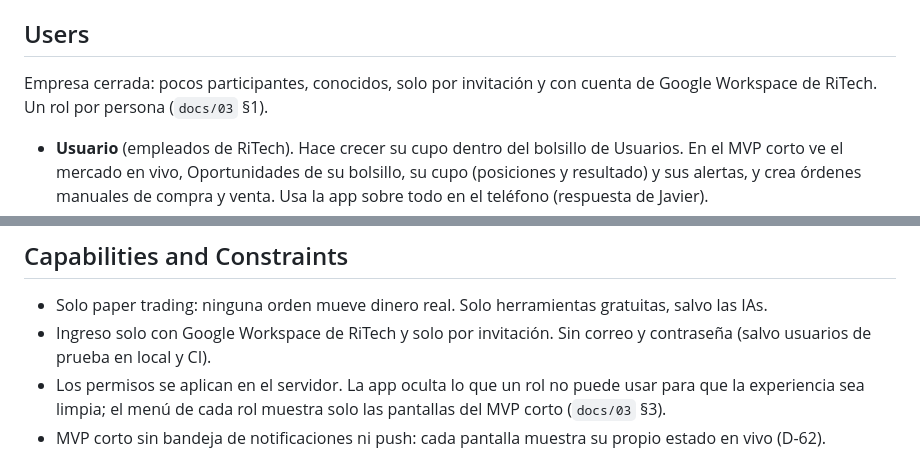
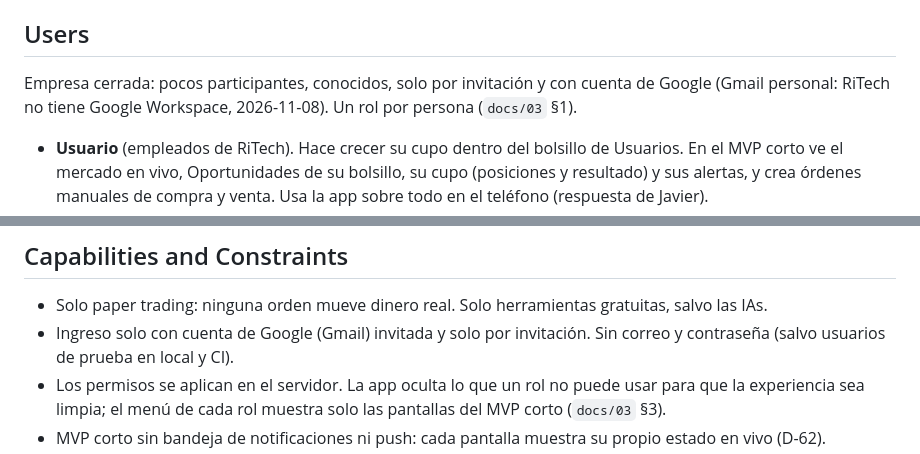
Before and after one commit to riverbonilla1504/NASTOCK, a Markdown page: PRODUCT.md, 2 parts joined by grey strips. Rendered like a GitHub page.

Commit message:
Ajusta PRODUCT.md a la decisión del 2026-11-08: ingreso con Gmail, sin Workspace (#22)

```diff
--- a/PRODUCT.md
+++ b/PRODUCT.md
@@ -17,7 +17,8 @@ MVP (`docs/01` §4).
 ## Users
 
 Empresa cerrada: pocos participantes, conocidos, solo por invitación y con
-cuenta de Google Workspace de RiTech. Un rol por persona (`docs/03` §1).
+cuenta de Google (Gmail personal: RiTech no tiene Google Workspace, 2026-11-08).
+Un rol por persona (`docs/03` §1).
 
 - **Usuario** (empleados de RiTech). Hace crecer su cupo dentro del bolsillo
   de Usuarios. En el MVP corto ve el mercado en vivo, Oportunidades de su
@@ -86,7 +87,7 @@ operación viola una regla de riesgo y ninguna sale con datos desactualizados.
 
 - Solo paper trading: ninguna orden mueve dinero real. Solo herramientas
   gratuitas, salvo las IAs.
-- Ingreso solo con Google Workspace de RiTech y solo por invitación. Sin
+- Ingreso solo con cuenta de Google (Gmail) invitada y solo por invitación. Sin
   correo y contraseña (salvo usuarios de prueba en local y CI).
 - Los permisos se aplican en el servidor. La app oculta lo que un rol no
   puede usar para que la experiencia sea limpia; el menú de cada rol muestra
```
